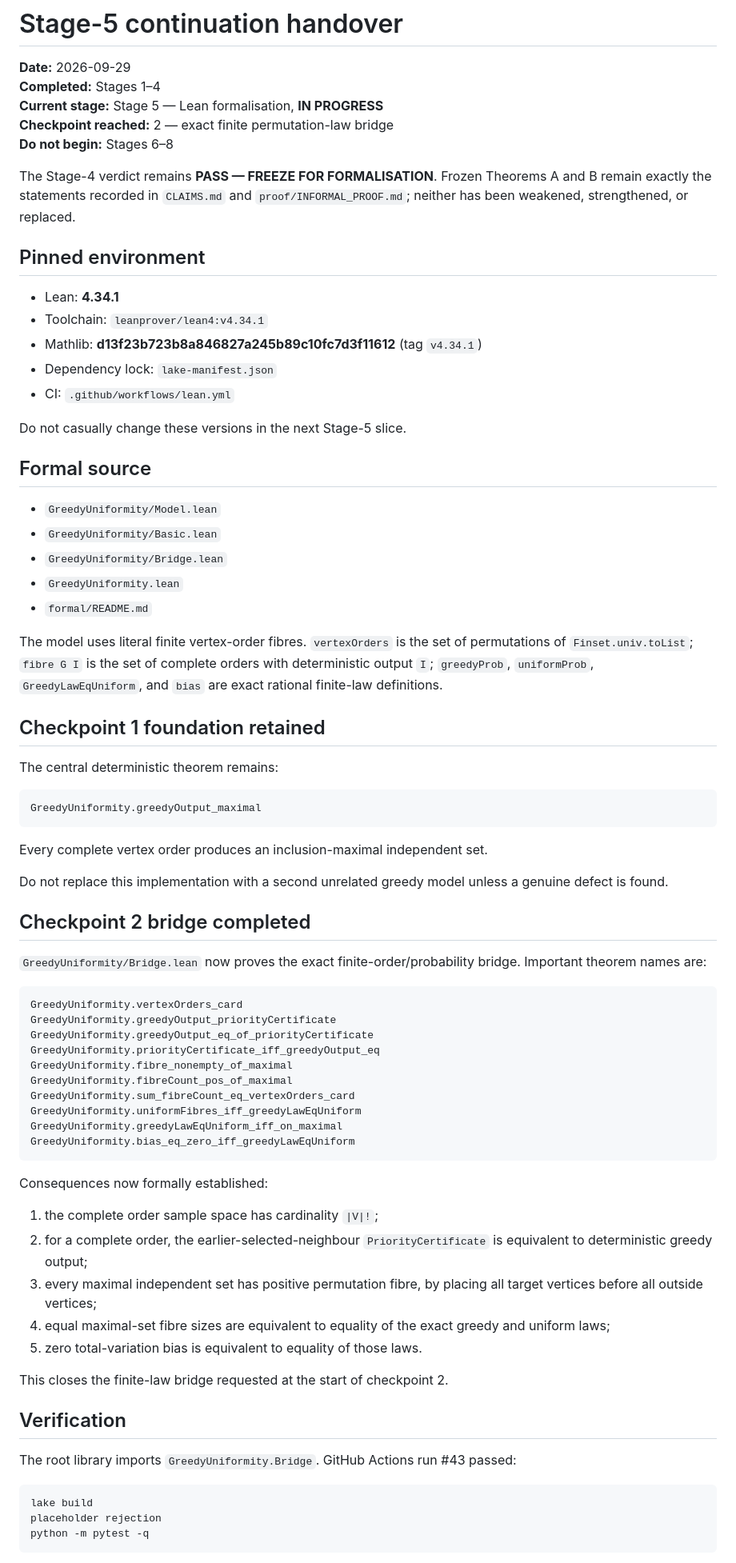
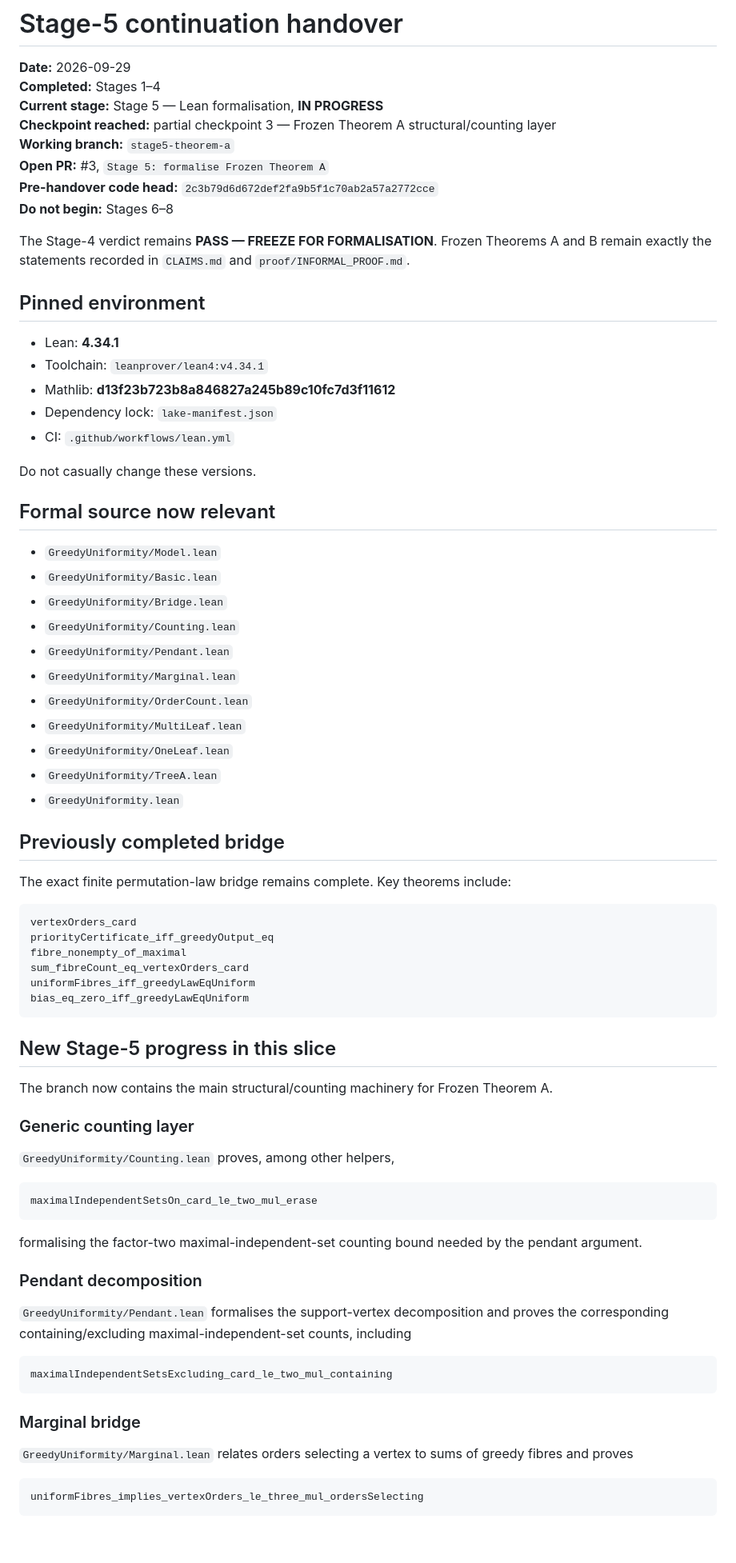
Before and after one commit to jfairfaxball-348/Greedy-Uniformity-on-Trees, a Markdown page: HANDOVER.md, the part around one of its changes. Shown at 80% size. Drawn GitHub-style; blank space fills up the shorter version.

Commit message:
docs: hand over partial Stage 5 theorem A formalisation

```diff
--- a/HANDOVER.md
+++ b/HANDOVER.md
@@ -3,71 +3,70 @@
 **Date:** 2026-09-29
 **Completed:** Stages 1–4
 **Current stage:** Stage 5 — Lean formalisation, **IN PROGRESS**
-**Checkpoint reached:** 2 — exact finite permutation-law bridge
+**Checkpoint reached:** partial checkpoint 3 — Frozen Theorem A structural/counting layer
+**Working branch:** `stage5-theorem-a`
+**Open PR:** #3, `Stage 5: formalise Frozen Theorem A`
+**Pre-handover code head:** `2c3b79d6d672def2fa9b5f1c70ab2a57a2772cce`
 **Do not begin:** Stages 6–8
 
-The Stage-4 verdict remains **PASS — FREEZE FOR FORMALISATION**. Frozen Theorems A and B remain exactly the statements recorded in `CLAIMS.md` and `proof/INFORMAL_PROOF.md`; neither has been weakened, strengthened, or replaced.
+The Stage-4 verdict remains **PASS — FREEZE FOR FORMALISATION**. Frozen Theorems A and B remain exactly the statements recorded in `CLAIMS.md` and `proof/INFORMAL_PROOF.md`.
 
 ## Pinned environment
 
 - Lean: **4.34.1**
 - Toolchain: `leanprover/lean4:v4.34.1`
-- Mathlib: **d13f23b723b8a846827a245b89c10fc7d3f11612** (tag `v4.34.1`)
+- Mathlib: **d13f23b723b8a846827a245b89c10fc7d3f11612**
 - Dependency lock: `lake-manifest.json`
 - CI: `.github/workflows/lean.yml`
 
-Do not casually change these versions in the next Stage-5 slice.
+Do not casually change these versions.
 
-## Formal source
+## Formal source now relevant
 
 - `GreedyUniformity/Model.lean`
 - `GreedyUniformity/Basic.lean`
 - `GreedyUniformity/Bridge.lean`
+- `GreedyUniformity/Counting.lean`
+- `GreedyUniformity/Pendant.lean`
+- `GreedyUniformity/Marginal.lean`
+- `GreedyUniformity/OrderCount.lean`
+- `GreedyUniformity/MultiLeaf.lean`
+- `GreedyUniformity/OneLeaf.lean`
+- `GreedyUniformity/TreeA.lean`
 - `GreedyUniformity.lean`
-- `formal/README.md`
 
-The model uses literal finite vertex-order fibres. `vertexOrders` is the set of permutations of `Finset.univ.toList`; `fibre G I` is the set of complete orders with deterministic output `I`; `greedyProb`, `uniformProb`, `GreedyLawEqUniform`, and `bias` are exact rational finite-law definitions.
+## Previously completed bridge
 
-## Checkpoint 1 foundation retained
+The exact finite permutation-law bridge remains complete. Key theorems include:
 
-The central deterministic theorem remains:
+    vertexOrders_card
+    priorityCertificate_iff_greedyOutput_eq
+    fibre_nonempty_of_maximal
+    sum_fibreCount_eq_vertexOrders_card
+    uniformFibres_iff_greedyLawEqUniform
+    bias_eq_zero_iff_greedyLawEqUniform
 
-    GreedyUniformity.greedyOutput_maximal
+## New Stage-5 progress in this slice
 
-Every complete vertex order produces an inclusion-maximal independent set.
+The branch now contains the main structural/counting machinery for Frozen Theorem A.
 
-Do not replace this implementation with a second unrelated greedy model unless a genuine defect is found.
+### Generic counting layer
 
-## Checkpoint 2 bridge completed
+`GreedyUniformity/Counting.lean` proves, among other helpers,
 
-`GreedyUniformity/Bridge.lean` now proves the exact finite-order/probability bridge. Important theorem names are:
+    maximalIndependentSetsOn_card_le_two_mul_erase
 
-    GreedyUniformity.vertexOrders_card
-    GreedyUniformity.greedyOutput_priorityCertificate
-    GreedyUniformity.greedyOutput_eq_of_priorityCertificate
-    GreedyUniformity.priorityCertificate_iff_greedyOutput_eq
-    GreedyUniformity.fibre_nonempty_of_maximal
-    GreedyUniformity.fibreCount_pos_of_maximal
-    GreedyUniformity.sum_fibreCount_eq_vertexOrders_card
-    GreedyUniformity.uniformFibres_iff_greedyLawEqUniform
-    GreedyUniformity.greedyLawEqUniform_iff_on_maximal
-    GreedyUniformity.bias_eq_zero_iff_greedyLawEqUniform
+formalising the factor-two maximal-independent-set counting bound needed by the pendant argument.
 
-Consequences now formally established:
+### Pendant decomposition
 
-1. the complete order sample space has cardinality `|V|!`;
-2. for a complete order, the earlier-selected-neighbour `PriorityCertificate` is equivalent to deterministic greedy output;
-3. every maximal independent set has positive permutation fibre, by placing all target vertices before all outside vertices;
-4. equal maximal-set fibre sizes are equivalent to equality of the exact greedy and uniform laws;
-5. zero total-variation bias is equivalent to equality of those laws.
+`GreedyUniformity/Pendant.lean` formalises the support-vertex decomposition and proves the corresponding containing/excluding maximal-independent-set counts, including
 
-This closes the finite-law bridge requested at the start of checkpoint 2.
+    maximalIndependentSetsExcluding_card_le_two_mul_containing
 
-## Verification
+### Marginal bridge
 
-The root library imports `GreedyUniformity.Bridge`. GitHub Actions run #43 passed:
+`GreedyUniformity/Marginal.lean` relates orders selecting a vertex to sums of greedy fibres and proves
 
-    lake build
-    placeholder rejection
-    python -m pytest -q
+    uniformFibres_implies_vertexOrders_le_three_mul_ordersSelecting
 
```
Also changed, not shown: other parts of HANDOVER.md (+61 -21 lines).
